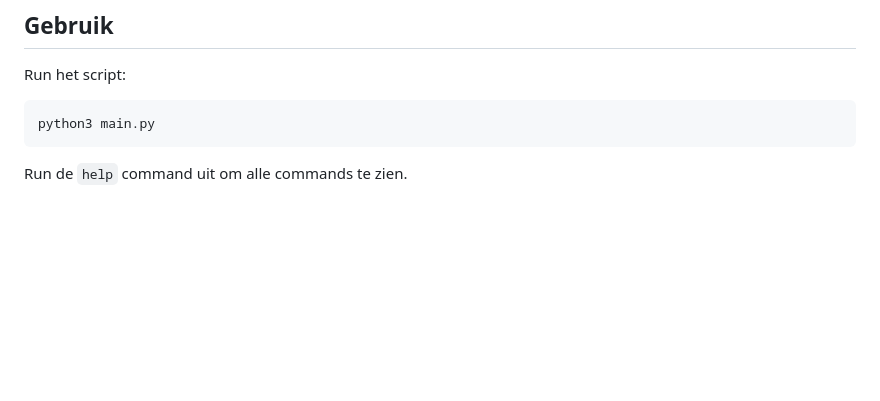
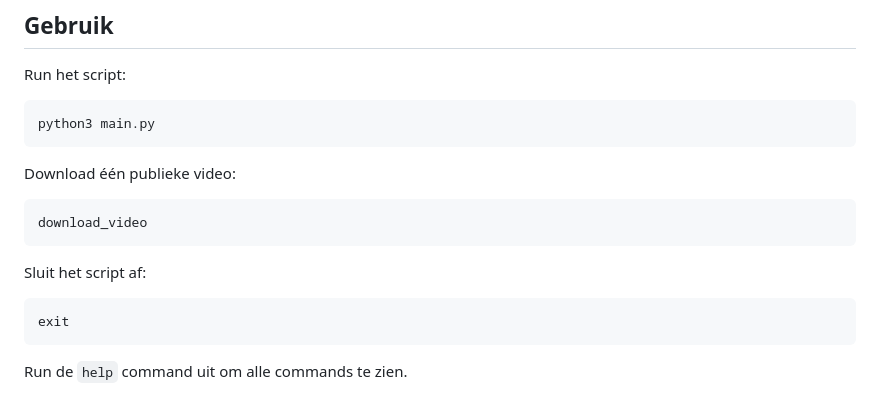
Before and after one commit to Rafaelorr/youtube_video_downloader, a Markdown page: README.md, the part around the change. Drawn GitHub-style; blank space fills up the shorter version.

Commit message:
detaileer het gebruik beter in de readme

````diff
--- a/README.md
+++ b/README.md
@@ -48,6 +48,18 @@ Run het script:
 
 ```bash
 python3 main.py
+```
+
+Download één publieke video:
+
+```bash
+download_video
+```
+
+Sluit het script af:
+
+```bash
+exit
 ```
 
 Run de `help` command uit om alle commands te zien.
````
